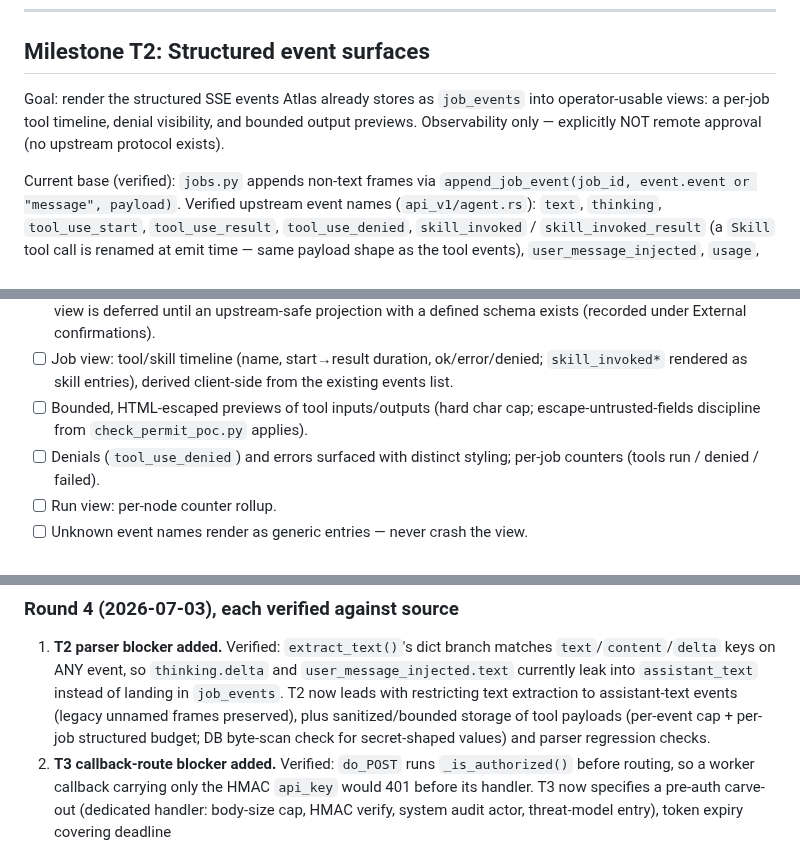
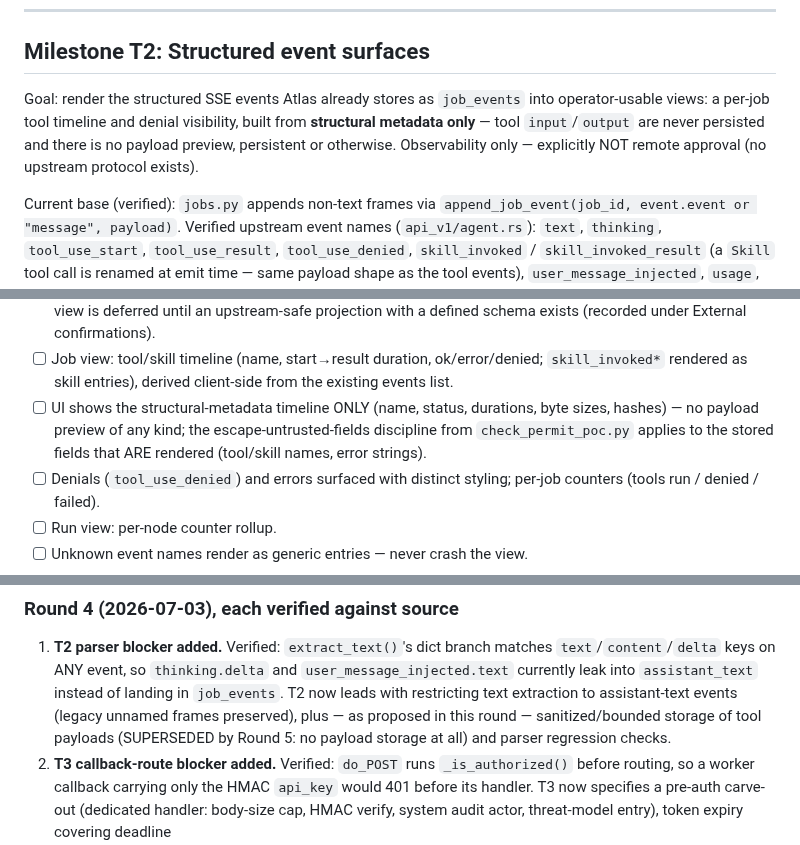
Before and after one commit to kaebmoo/atlas-control-plane, a Markdown page: docs/plans/thclaws-api-adoption-plan.md, 3 parts joined by grey strips. Rendered like a GitHub page.

Commit message:
docs(plan): remove leftover preview/sanitize wording contradicting T2 metadata-only rule
Goal line, jobs.py file note, and the UI work bullet now state
structural-metadata timeline only, no payload preview of any kind;
round-4 delta annotated as superseded by round 5.

```diff
--- a/docs/plans/thclaws-api-adoption-plan.md
+++ b/docs/plans/thclaws-api-adoption-plan.md
@@ -296,9 +296,11 @@ Checks:
 ## Milestone T2: Structured event surfaces
 
 Goal: render the structured SSE events Atlas already stores as `job_events`
-into operator-usable views: a per-job tool timeline, denial visibility, and
-bounded output previews. Observability only — explicitly NOT remote approval
-(no upstream protocol exists).
+into operator-usable views: a per-job tool timeline and denial visibility,
+built from **structural metadata only** — tool `input`/`output` are never
+persisted and there is no payload preview, persistent or otherwise.
+Observability only — explicitly NOT remote approval (no upstream protocol
+exists).
 
 Current base (verified): `jobs.py` appends non-text frames via
 `append_job_event(job_id, event.event or "message", payload)`. Verified
@@ -356,8 +359,11 @@ Work:
 - [ ] Job view: tool/skill timeline (name, start→result duration,
       ok/error/denied; `skill_invoked*` rendered as skill entries), derived
       client-side from the existing events list.
-- [ ] Bounded, HTML-escaped previews of tool inputs/outputs (hard char cap;
-      escape-untrusted-fields discipline from `check_permit_poc.py` applies).
+- [ ] UI shows the structural-metadata timeline ONLY (name, status,
+      durations, byte sizes, hashes) — no payload preview of any kind; the
+      escape-untrusted-fields discipline from `check_permit_poc.py` applies
+      to the stored fields that ARE rendered (tool/skill names, error
+      strings).
 - [ ] Denials (`tool_use_denied`) and errors surfaced with distinct styling;
       per-job counters (tools run / denied / failed).
 - [ ] Run view: per-node counter rollup.
@@ -932,9 +938,9 @@ Part B — chat-completions for builder previews (benchmark-gated):
    and `user_message_injected.text` currently leak into `assistant_text`
    instead of landing in `job_events`. T2 now leads with restricting text
    extraction to assistant-text events (legacy unnamed frames preserved),
-   plus sanitized/bounded storage of tool payloads (per-event cap + per-job
-   structured budget; DB byte-scan check for secret-shaped values) and
-   parser regression checks.
+   plus — as proposed in this round — sanitized/bounded storage of tool
+   payloads (SUPERSEDED by Round 5: no payload storage at all) and parser
+   regression checks.
 2. **T3 callback-route blocker added.** Verified: `do_POST` runs
    `_is_authorized()` before routing, so a worker callback carrying only
    the HMAC `api_key` would 401 before its handler. T3 now specifies a
```
Also changed, not shown: other parts of docs/plans/thclaws-api-adoption-plan.md (+2 -1 lines).
